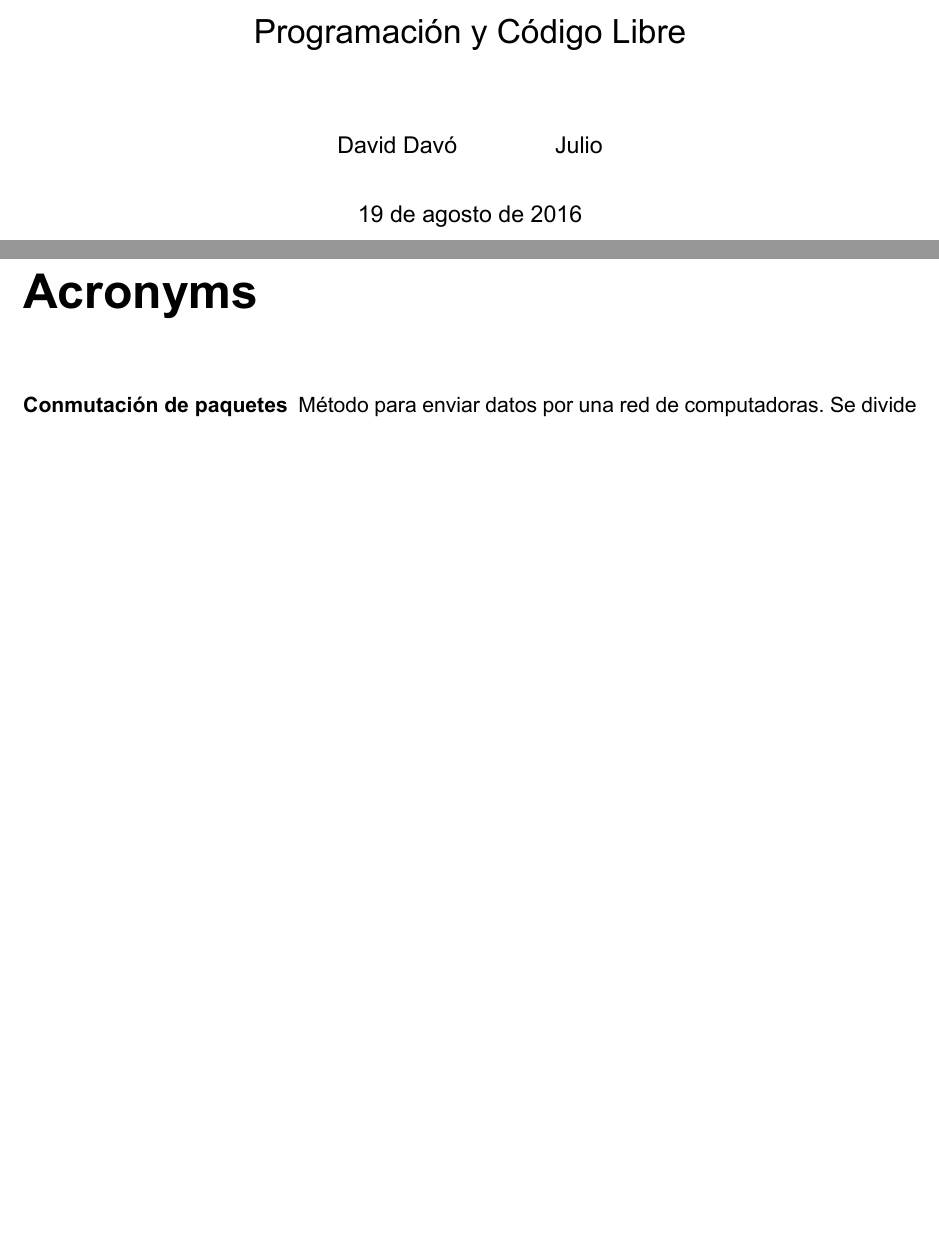
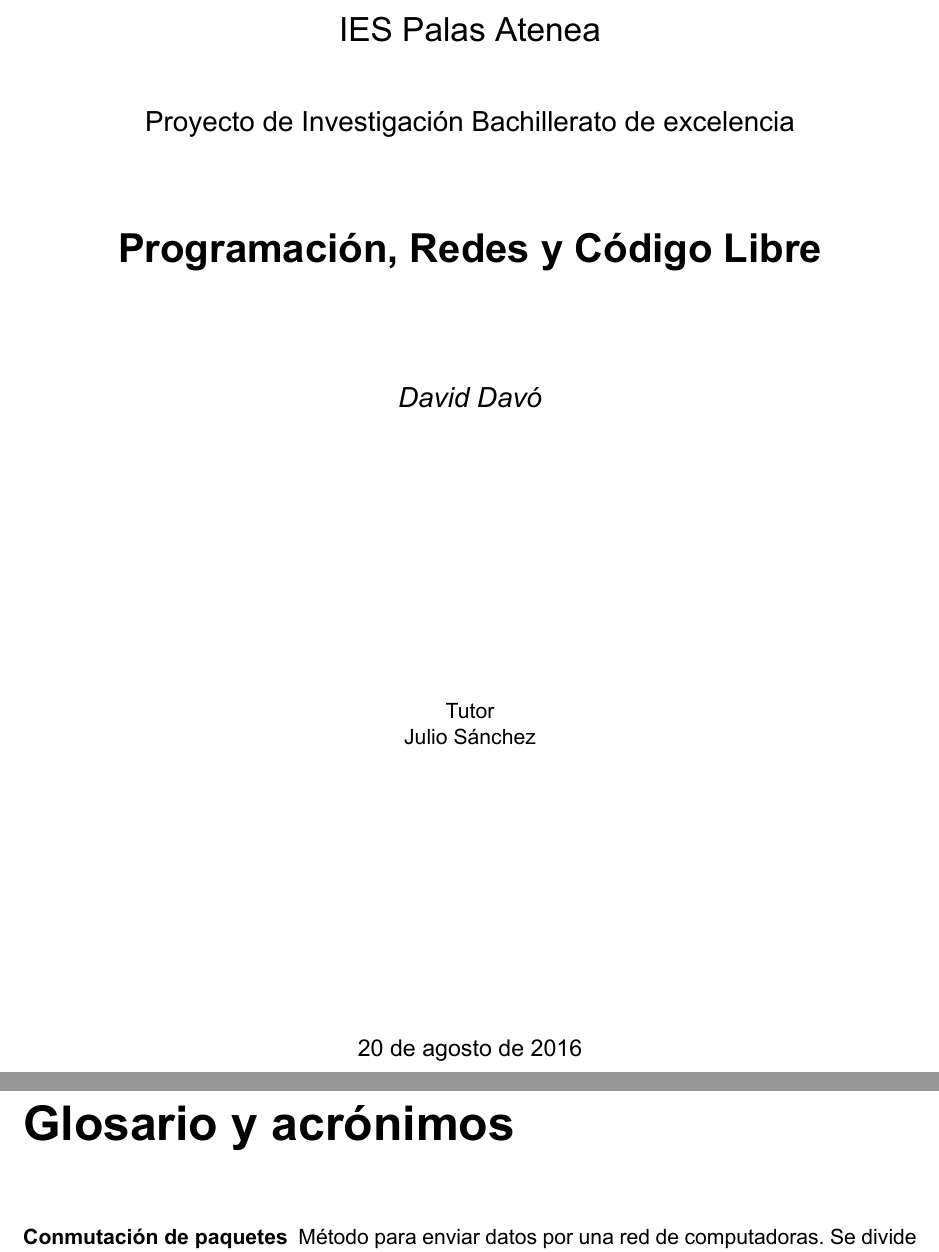
Before and after one commit to daviddavo/InvProy-tex, a LaTeX document (InvProy.tex): two parts of pages 1 and 7 of 8, joined at a grey line, cut at the place of the change, the shorter picture padded with empty space. The pictures show the PDF file InvProy.pdf that the author committed with the source.

Commit message:
Modificado título

```diff
--- a/InvProy.tex
+++ b/InvProy.tex
@@ -1,6 +1,6 @@
 \documentclass[a4paper, 11pt, twoside]{report} %twoside
-\title{Programación y Código Libre}
-\author{David Davó \and Julio}
+\title{Programación, Redes y Código Libre}
+\author{David Davó}
 \date{\today{}}
 
 %%Packages
@@ -46,3 +46,14 @@ backend=biber
 
 %Document
 \begin{document}
+\makeatletter
+\begin{titlepage}
+\centering
+\vspace*{4cm}
+{\scshape\LARGE IES Palas Atenea \par}
+\vspace{1cm}
+{\scshape\Large Proyecto de Investigación Bachillerato de excelencia\par}
+\vspace{1.5cm}
+{\huge\bfseries \@title\par}
+\vspace{2cm}
+{\Large\itshape \@author\par}
```
Also changed, not shown: InvProy.pdf, InvProy.tex (10 more changed lines), 3 other files.
